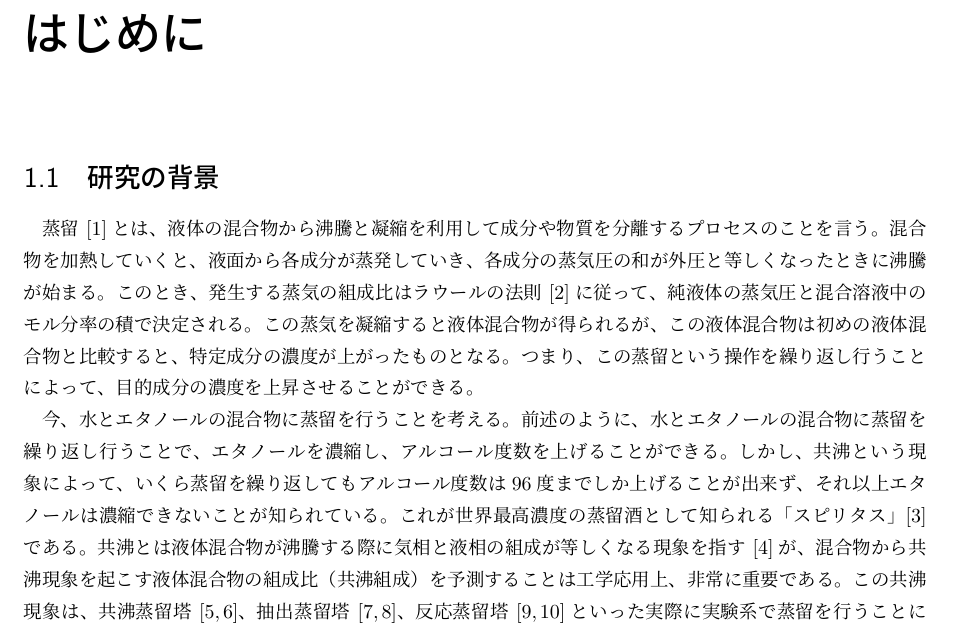
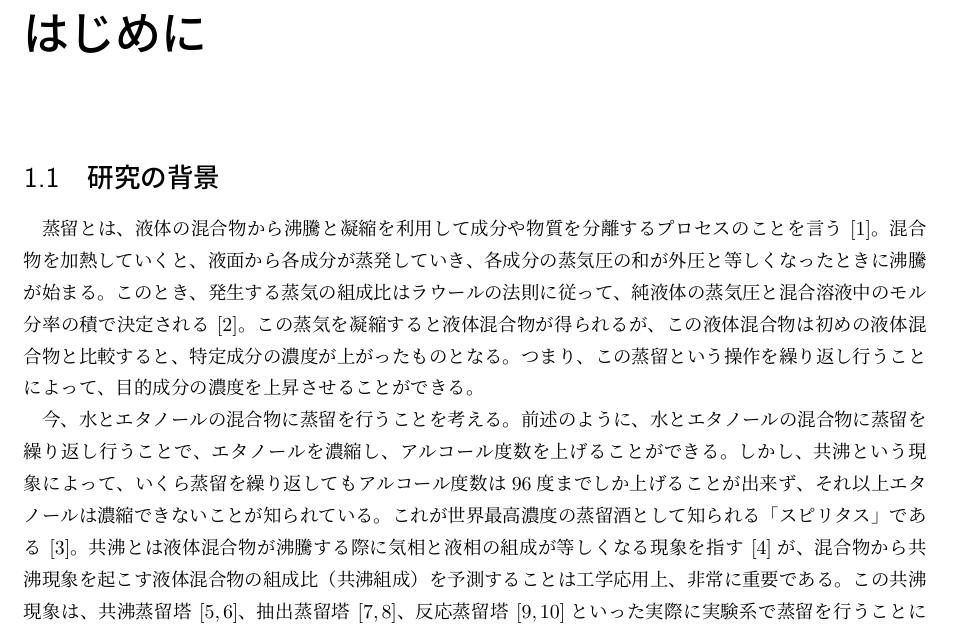
Before and after one commit to bwkw/master-thesis, a LaTeX thesis (thesis.tex): part of page 6 of 51, cut so that both start at the same text. Compiled offline with pLaTeX and dvipdfmx.

Commit message:
:sparkles: 研究の背景修正

```diff
--- a/thesis.tex
+++ b/thesis.tex
@@ -87,9 +87,9 @@ Also, by adding a third component to the two-component system, we succeeded in i
 
 
 \section{研究の背景} \label{introduction:background}
-蒸留\cite{distillation-book}とは、液体の混合物から沸騰と凝縮を利用して成分や物質を分離するプロセスのことを言う。混合物を加熱していくと、液面から各成分が蒸発していき、各成分の蒸気圧の和が外圧と等しくなったときに沸騰が始まる。このとき、発生する蒸気の組成比はラウールの法則\cite{raoul}に従って、純液体の蒸気圧と混合溶液中のモル分率の積で決定される。この蒸気を凝縮すると液体混合物が得られるが、この液体混合物は初めの液体混合物と比較すると、特定成分の濃度が上がったものとなる。つまり、この蒸留という操作を繰り返し行うことによって、目的成分の濃度を上昇させることができる。
+蒸留とは、液体の混合物から沸騰と凝縮を利用して成分や物質を分離するプロセスのことを言う\cite{distillation-book}。混合物を加熱していくと、液面から各成分が蒸発していき、各成分の蒸気圧の和が外圧と等しくなったときに沸騰が始まる。このとき、発生する蒸気の組成比はラウールの法則に従って、純液体の蒸気圧と混合溶液中のモル分率の積で決定される\cite{raoul}。この蒸気を凝縮すると液体混合物が得られるが、この液体混合物は初めの液体混合物と比較すると、特定成分の濃度が上がったものとなる。つまり、この蒸留という操作を繰り返し行うことによって、目的成分の濃度を上昇させることができる。
 
-今、水とエタノールの混合物に蒸留を行うことを考える。前述のように、水とエタノールの混合物に蒸留を繰り返し行うことで、エタノールを濃縮し、アルコール度数を上げることができる。しかし、共沸という現象によって、いくら蒸留を繰り返してもアルコール度数は96度までしか上げることが出来ず、それ以上エタノールは濃縮できないことが知られている。これが世界最高濃度の蒸留酒として知られる「スピリタス」\cite{spirytus}である。共沸とは液体混合物が沸騰する際に気相と液相の組成が等しくなる現象を指す\cite{azeotrope}が、混合物から共沸現象を起こす液体混合物の組成比（共沸組成）を予測することは工学応用上、非常に重要である。この共沸現象は、共沸蒸留塔\cite{azeotropic-distillation-1,azeotropic-distillation-2}、抽出蒸留塔\cite{extractive-distillation-1,extractive-distillation-2}、反応蒸留塔\cite{reactive-distillation-1,reactive-distillation-2}といった実際に実験系で蒸留を行うことによって確認することは可能ではあるが、どんな物性がどのように共沸条件に効いてくるかをミクロに調べたいという背景から、主に数値計算で精力的に研究が行われてきた。数値計算の分野においては、ギブスアンサンブル(Gibbs Ensemble, GE)法\cite{gibbs-ensemble-1,gibbs-ensemble-2}などのモンテカルロ法や、ギブスデュエム積分(Gibbs-Duhem Integration, GDI)法\cite{gibbs-duhem-integration-1,gibbs-duhem-integration-2}といった、それぞれの単相を個別に計算し、理論を援用する手法で研究されてきた。
+今、水とエタノールの混合物に蒸留を行うことを考える。前述のように、水とエタノールの混合物に蒸留を繰り返し行うことで、エタノールを濃縮し、アルコール度数を上げることができる。しかし、共沸という現象によって、いくら蒸留を繰り返してもアルコール度数は96度までしか上げることが出来ず、それ以上エタノールは濃縮できないことが知られている。これが世界最高濃度の蒸留酒として知られる「スピリタス」である\cite{spirytus}。共沸とは液体混合物が沸騰する際に気相と液相の組成が等しくなる現象を指す\cite{azeotrope}が、混合物から共沸現象を起こす液体混合物の組成比（共沸組成）を予測することは工学応用上、非常に重要である。この共沸現象は、共沸蒸留塔\cite{azeotropic-distillation-1,azeotropic-distillation-2}、抽出蒸留塔\cite{extractive-distillation-1,extractive-distillation-2}、反応蒸留塔\cite{reactive-distillation-1,reactive-distillation-2}といった実際に実験系で蒸留を行うことによって確認することは可能ではあるが、どんな物性がどのように共沸条件に効いてくるかをミクロに調べたいという背景から、主に数値計算で精力的に研究が行われてきた。数値計算の分野においては、ギブスアンサンブル(Gibbs Ensemble, GE)法\cite{gibbs-ensemble-1,gibbs-ensemble-2}などのモンテカルロ法や、ギブスデュエム積分(Gibbs-Duhem Integration, GDI)法\cite{gibbs-duhem-integration-1,gibbs-duhem-integration-2}といった、それぞれの単相を個別に計算し、理論を援用する手法で研究されてきた。
 
 
 \section{研究の目的} \label{introduction:purpose}
```
